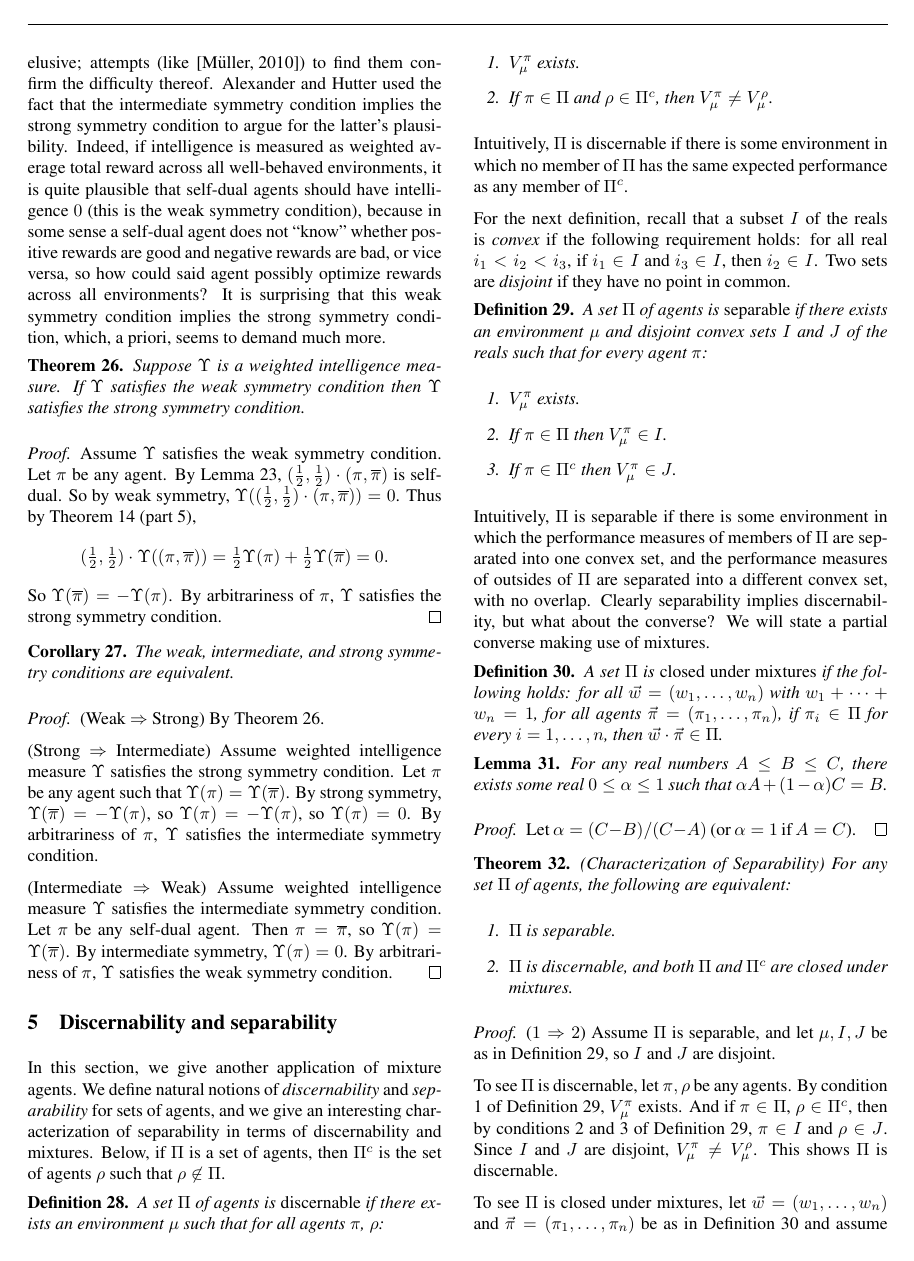
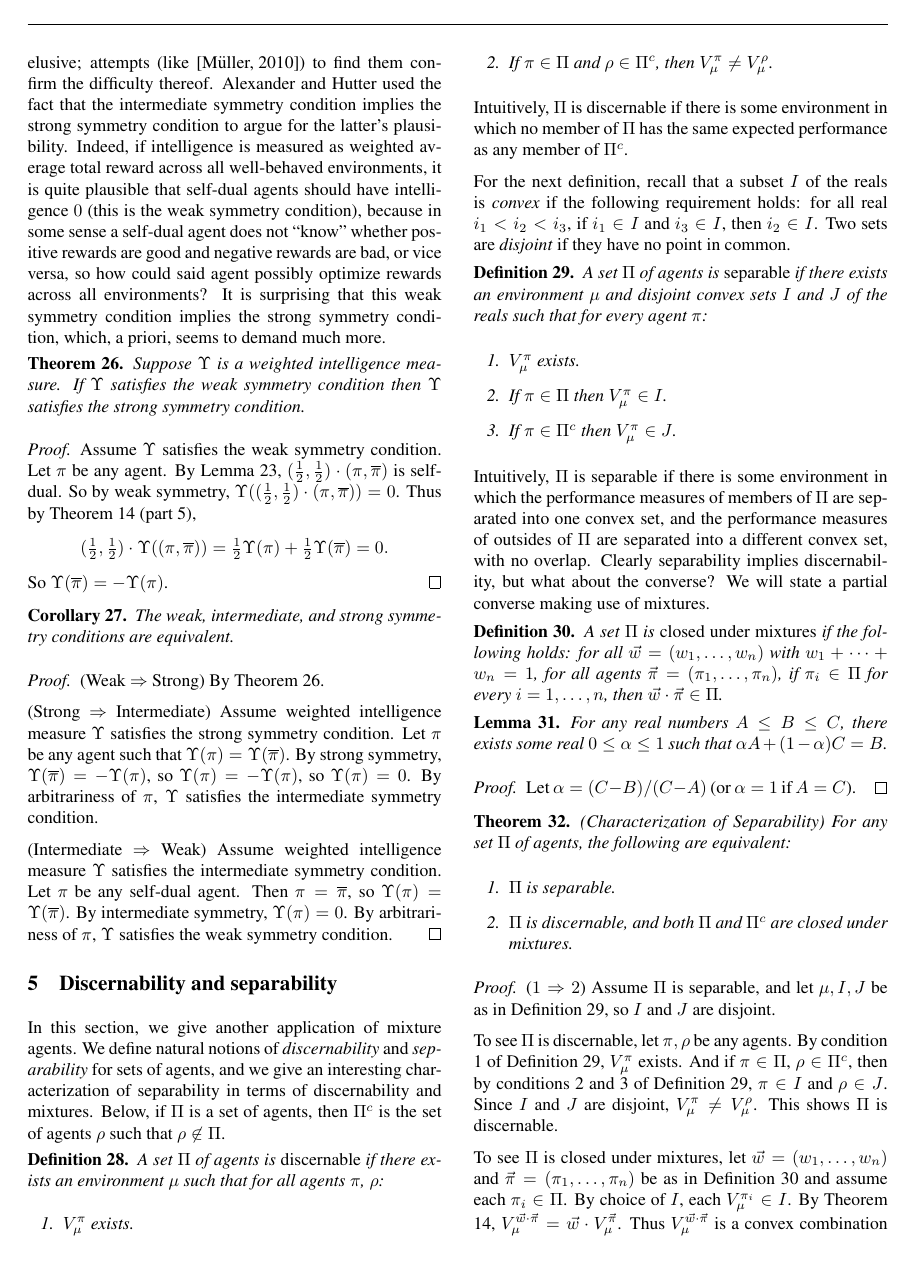
Before and after one commit to semitrivial/AgentMixtures, a LaTeX paper (main.tex): page 6 of 16. Compiled offline with pdfLaTeX.

Commit message:
Another minor reduction

```diff
--- a/main.tex
+++ b/main.tex
@@ -827,8 +827,6 @@ condition, which, a priori, seems to demand much more.
         =\mbox{$\frac12$}\Upsilon(\pi)+\mbox{$\frac12$}\Upsilon(\overline\pi)=0.
     \]
     So $\Upsilon(\overline{\pi})=-\Upsilon(\pi)$.
-    By arbitrariness of $\pi$, $\Upsilon$ satisfies the strong
-    symmetry condition.
 \end{proof}
 
 \begin{corollary}
```
